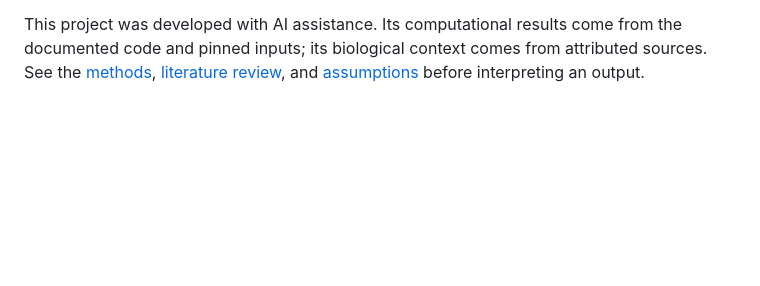
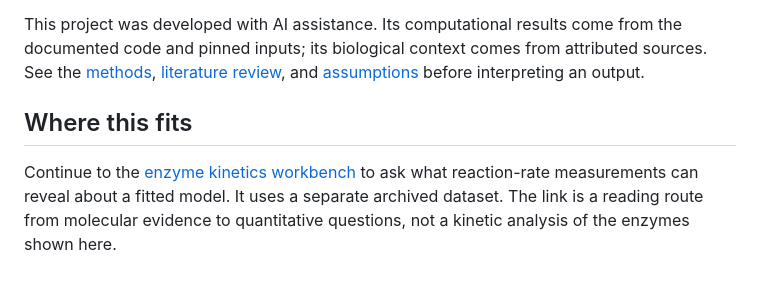
Before and after one commit to TheThunda01/natures-perfume-lab, a Markdown page: docs/project-context.md, the part around the change. Rendered like a GitHub page; blank space fills up the shorter version.

```diff
--- a/docs/project-context.md
+++ b/docs/project-context.md
@@ -28,3 +28,7 @@ The intended readers are students and researchers learning to connect molecular
 - **Reproducibility:** keep source versions, calculation settings, and output checks together.
 
 This project was developed with AI assistance. Its computational results come from the documented code and pinned inputs; its biological context comes from attributed sources. See the [methods](methods.md), [literature review](literature-review.md), and [assumptions](assumptions.md) before interpreting an output.
+
+## Where this fits
+
+Continue to the [enzyme kinetics workbench](https://github.com/TheThunda01/enzyme-kinetics-workbench) to ask what reaction-rate measurements can reveal about a fitted model. It uses a separate archived dataset. The link is a reading route from molecular evidence to quantitative questions, not a kinetic analysis of the enzymes shown here.
```
Also changed, not shown: README.md (+2 -0 lines).
